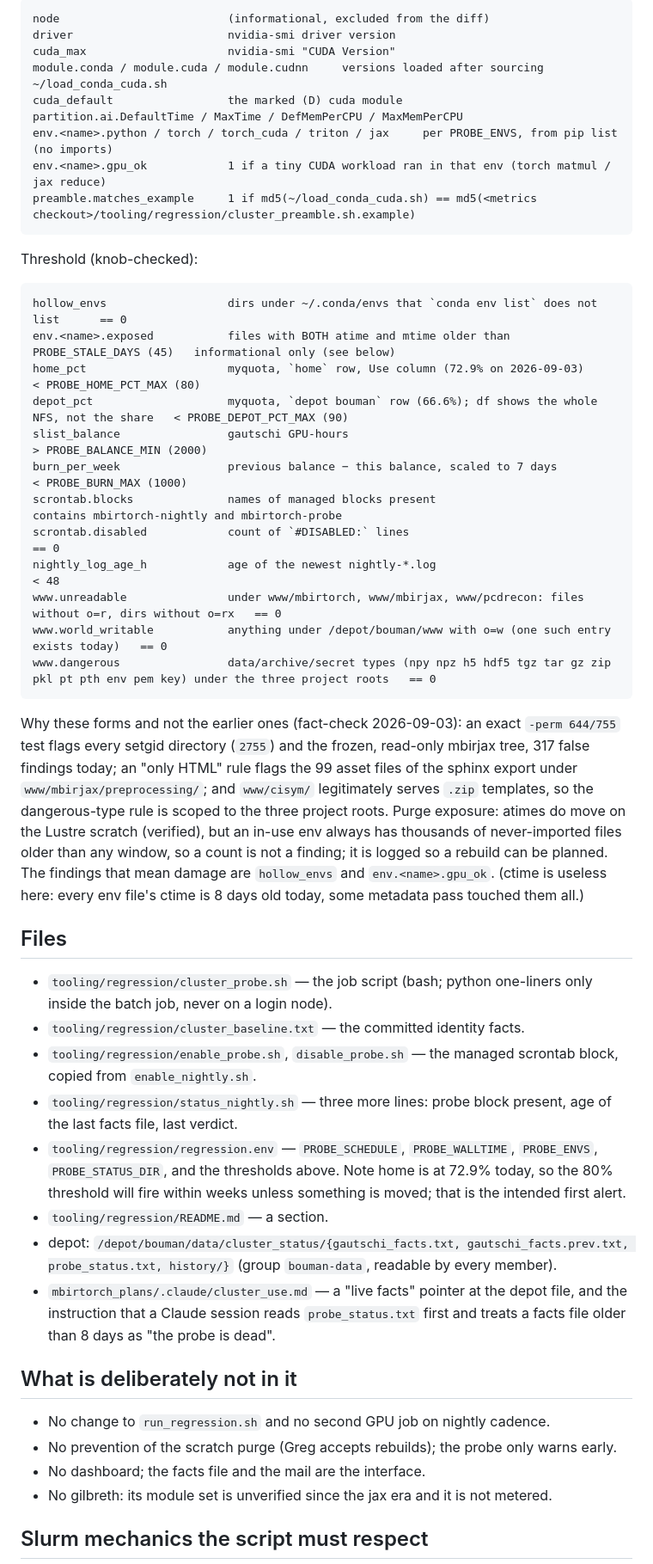
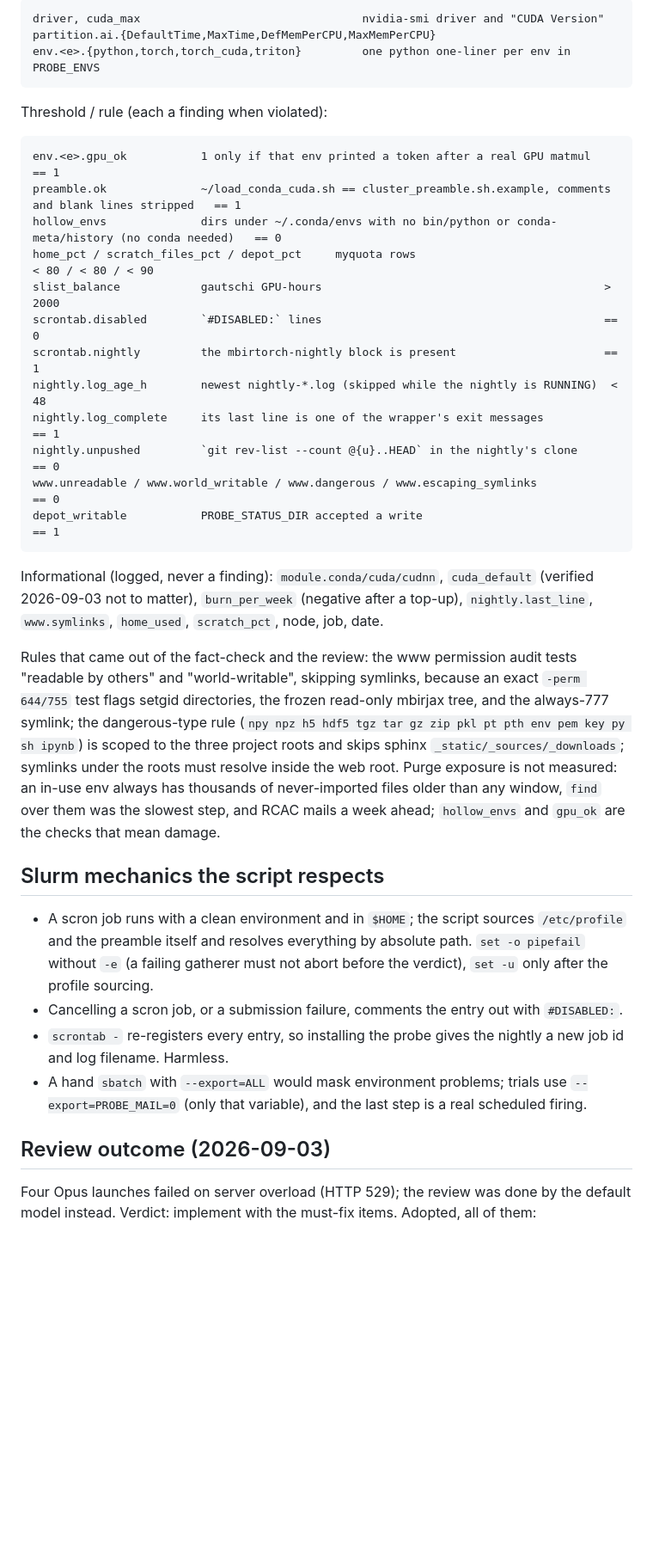
Before and after one commit to cabouman/mbirtorch_plans, a Markdown page: plans/mbirtorch_metrics/cluster_probe_plan.md, the part around one of its changes. Shown at 86% size. GitHub-like rendering; blank space fills up the shorter version.

````diff
--- a/plans/mbirtorch_metrics/cluster_probe_plan.md
+++ b/plans/mbirtorch_metrics/cluster_probe_plan.md
@@ -47,68 +53,55 @@ Identity (baseline-diffed):
 
 ```
-node                         (informational, excluded from the diff)
-driver                       nvidia-smi driver version
-cuda_max                     nvidia-smi "CUDA Version"
-module.conda / module.cuda / module.cudnn     versions loaded after sourcing ~/load_conda_cuda.sh
-cuda_default                 the marked (D) cuda module
-partition.ai.DefaultTime / MaxTime / DefMemPerCPU / MaxMemPerCPU
-env.<name>.python / torch / torch_cuda / triton / jax     per PROBE_ENVS, from pip list (no imports)
-env.<name>.gpu_ok            1 if a tiny CUDA workload ran in that env (torch matmul / jax reduce)
-preamble.matches_example     1 if md5(~/load_conda_cuda.sh) == md5(<metrics checkout>/tooling/regression/cluster_preamble.sh.example)
+driver, cuda_max                                 nvidia-smi driver and "CUDA Version"
+partition.ai.{DefaultTime,MaxTime,DefMemPerCPU,MaxMemPerCPU}
+env.<e>.{python,torch,torch_cuda,triton}         one python one-liner per env in PROBE_ENVS
 ```
 
-Threshold (knob-checked):
+Threshold / rule (each a finding when violated):
 
 ```
-hollow_envs                  dirs under ~/.conda/envs that `conda env list` does not list      == 0
-env.<name>.exposed           files with BOTH atime and mtime older than PROBE_STALE_DAYS (45)   informational only (see below)
-home_pct                     myquota, `home` row, Use column (72.9% on 2026-09-03)              < PROBE_HOME_PCT_MAX (80)
-depot_pct                    myquota, `depot bouman` row (66.6%); df shows the whole NFS, not the share   < PROBE_DEPOT_PCT_MAX (90)
-slist_balance                gautschi GPU-hours                                                 > PROBE_BALANCE_MIN (2000)
-burn_per_week                previous balance − this balance, scaled to 7 days                  < PROBE_BURN_MAX (1000)
-scrontab.blocks              names of managed blocks present                                    contains mbirtorch-nightly and mbirtorch-probe
-scrontab.disabled            count of `#DISABLED:` lines                                        == 0
-nightly_log_age_h            age of the newest nightly-*.log                                    < 48
-www.unreadable               under www/mbirtorch, www/mbirjax, www/pcdrecon: files without o=r, dirs without o=rx   == 0
-www.world_writable           anything under /depot/bouman/www with o=w (one such entry exists today)   == 0
-www.dangerous                data/archive/secret types (npy npz h5 hdf5 tgz tar gz zip pkl pt pth env pem key) under the three project roots   == 0
+env.<e>.gpu_ok           1 only if that env printed a token after a real GPU matmul     == 1
+preamble.ok              ~/load_conda_cuda.sh == cluster_preamble.sh.example, comments and blank lines stripped   == 1
+hollow_envs              dirs under ~/.conda/envs with no bin/python or conda-meta/history (no conda needed)   == 0
+home_pct / scratch_files_pct / depot_pct     myquota rows                              < 80 / < 80 / < 90
+slist_balance            gautschi GPU-hours                                          > 2000
+scrontab.disabled        `#DISABLED:` lines                                          == 0
+scrontab.nightly         the mbirtorch-nightly block is present                      == 1
+nightly.log_age_h        newest nightly-*.log (skipped while the nightly is RUNNING)  < 48
+nightly.log_complete     its last line is one of the wrapper's exit messages          == 1
+nightly.unpushed         `git rev-list --count @{u}..HEAD` in the nightly's clone     == 0
+www.unreadable / www.world_writable / www.dangerous / www.escaping_symlinks           == 0
+depot_writable           PROBE_STATUS_DIR accepted a write                            == 1
 ```
 
-Why these forms and not the earlier ones (fact-check 2026-09-03): an exact `-perm 644/755` test flags
-every setgid directory (`2755`) and the frozen, read-only mbirjax tree, 317 false findings today; an
-"only HTML" rule flags the 99 asset files of the sphinx export under `www/mbirjax/preprocessing/`;
-and `www/cisym/` legitimately serves `.zip` templates, so the dangerous-type rule is scoped to the
-three project roots.  Purge exposure: atimes do move on the Lustre scratch (verified), but an in-use
-env always has thousands of never-imported files older than any window, so a count is not a finding;
-it is logged so a rebuild can be planned.  The findings that mean damage are `hollow_envs` and
-`env.<name>.gpu_ok`.  (ctime is useless here: every env file's ctime is 8 days old today, some
-metadata pass touched them all.)
+Informational (logged, never a finding): `module.conda/cuda/cudnn`, `cuda_default`
+(verified 2026-09-03 not to matter), `burn_per_week` (negative after a top-up),
+`nightly.last_line`, `www.symlinks`, `home_used`, `scratch_pct`, node, job, date.
 
-## Files
+Rules that came out of the fact-check and the review: the www permission audit tests "readable
+by others" and "world-writable", skipping symlinks, because an exact `-perm 644/755` test flags
+setgid directories, the frozen read-only mbirjax tree, and the always-777 symlink; the
+dangerous-type rule (`npy npz h5 hdf5 tgz tar gz zip pkl pt pth env pem key py sh ipynb`) is
+scoped to the three project roots and skips sphinx `_static/_sources/_downloads`; symlinks
+under the roots must resolve inside the web root.  Purge exposure is not measured: an in-use
+env always has thousands of never-imported files older than any window, `find` over them was
+the slowest step, and RCAC mails a week ahead; `hollow_envs` and `gpu_ok` are the checks that
+mean damage.
 
-- `tooling/regression/cluster_probe.sh` — the job script (bash; python one-liners only inside
-  the batch job, never on a login node).
-- `tooling/regression/cluster_baseline.txt` — the committed identity facts.
-- `tooling/regression/enable_probe.sh`, `disable_probe.sh` — the managed scrontab block,
-  copied from `enable_nightly.sh`.
-- `tooling/regression/status_nightly.sh` — three more lines: probe block present, age of the
-  last facts file, last verdict.
-- `tooling/regression/regression.env` — `PROBE_SCHEDULE`, `PROBE_WALLTIME`, `PROBE_ENVS`,
-  `PROBE_STATUS_DIR`, and the thresholds above.  Note home is at 72.9% today, so the 80%
-  threshold will fire within weeks unless something is moved; that is the intended first alert.
-- `tooling/regression/README.md` — a section.
-- depot: `/depot/bouman/data/cluster_status/{gautschi_facts.txt, gautschi_facts.prev.txt,
-  probe_status.txt, history/}` (group `bouman-data`, readable by every member).
-- `mbirtorch_plans/.claude/cluster_use.md` — a "live facts" pointer at the depot file, and
-  the instruction that a Claude session reads `probe_status.txt` first and treats a facts
-  file older than 8 days as "the probe is dead".
+## Slurm mechanics the script respects
 
-## What is deliberately not in it
+- A scron job runs with a clean environment and in `$HOME`; the script sources `/etc/profile`
+  and the preamble itself and resolves everything by absolute path.  `set -o pipefail`
+  without `-e` (a failing gatherer must not abort before the verdict), `set -u` only after the
+  profile sourcing.
+- Cancelling a scron job, or a submission failure, comments the entry out with `#DISABLED:`.
+- `scrontab -` re-registers every entry, so installing the probe gives the nightly a new job
+  id and log filename.  Harmless.
+- A hand `sbatch` with `--export=ALL` would mask environment problems; trials use
+  `--export=PROBE_MAIL=0` (only that variable), and the last step is a real scheduled firing.
 
-- No change to `run_regression.sh` and no second GPU job on nightly cadence.
-- No prevention of the scratch purge (Greg accepts rebuilds); the probe only warns early.
-- No dashboard; the facts file and the mail are the interface.
-- No gilbreth: its module set is unverified since the jax era and it is not metered.
+## Review outcome (2026-09-03)
 
-## Slurm mechanics the script must respect
+Four Opus launches failed on server overload (HTTP 529); the review was done by the default
+model instead.  Verdict: implement with the must-fix items.  Adopted, all of them:
 
````
Also changed, not shown: other parts of plans/mbirtorch_metrics/cluster_probe_plan.md (+84 -58 lines), .claude/cluster_use.md (+32 -0 lines).
